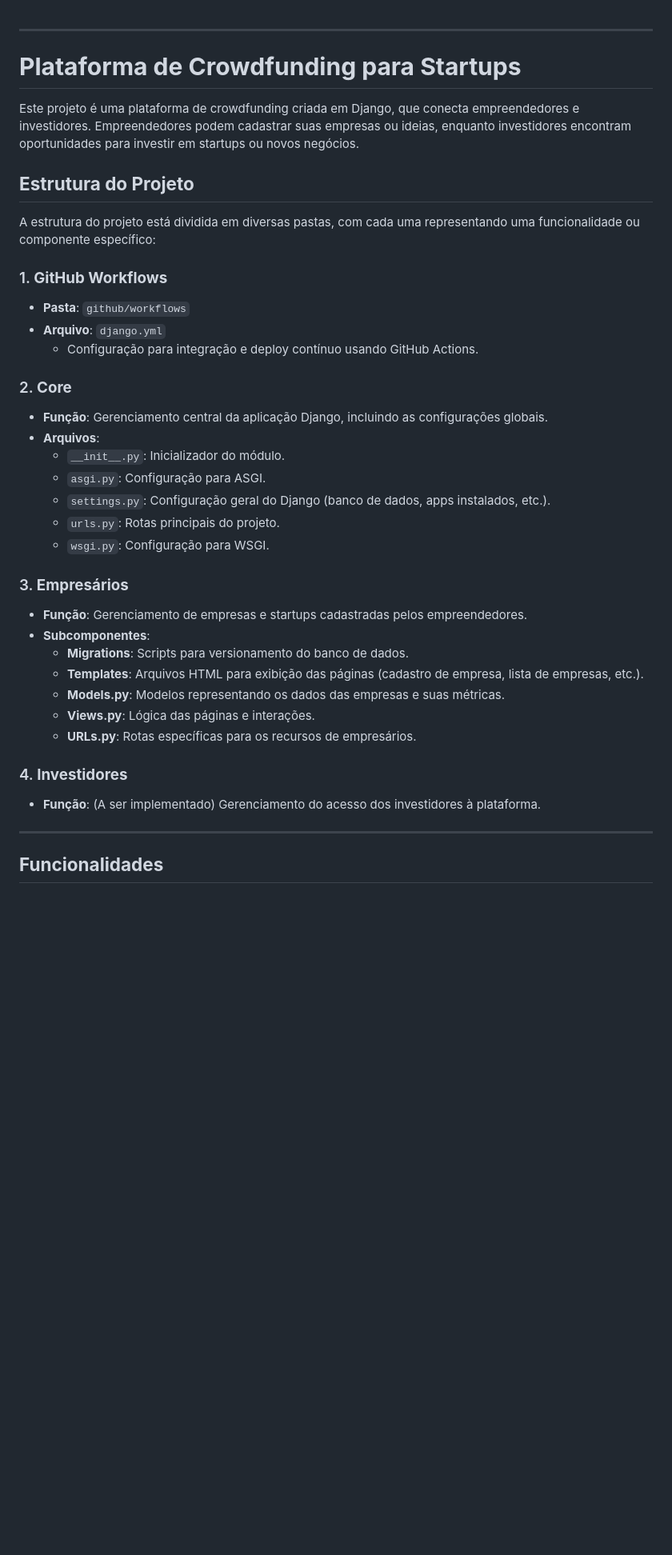
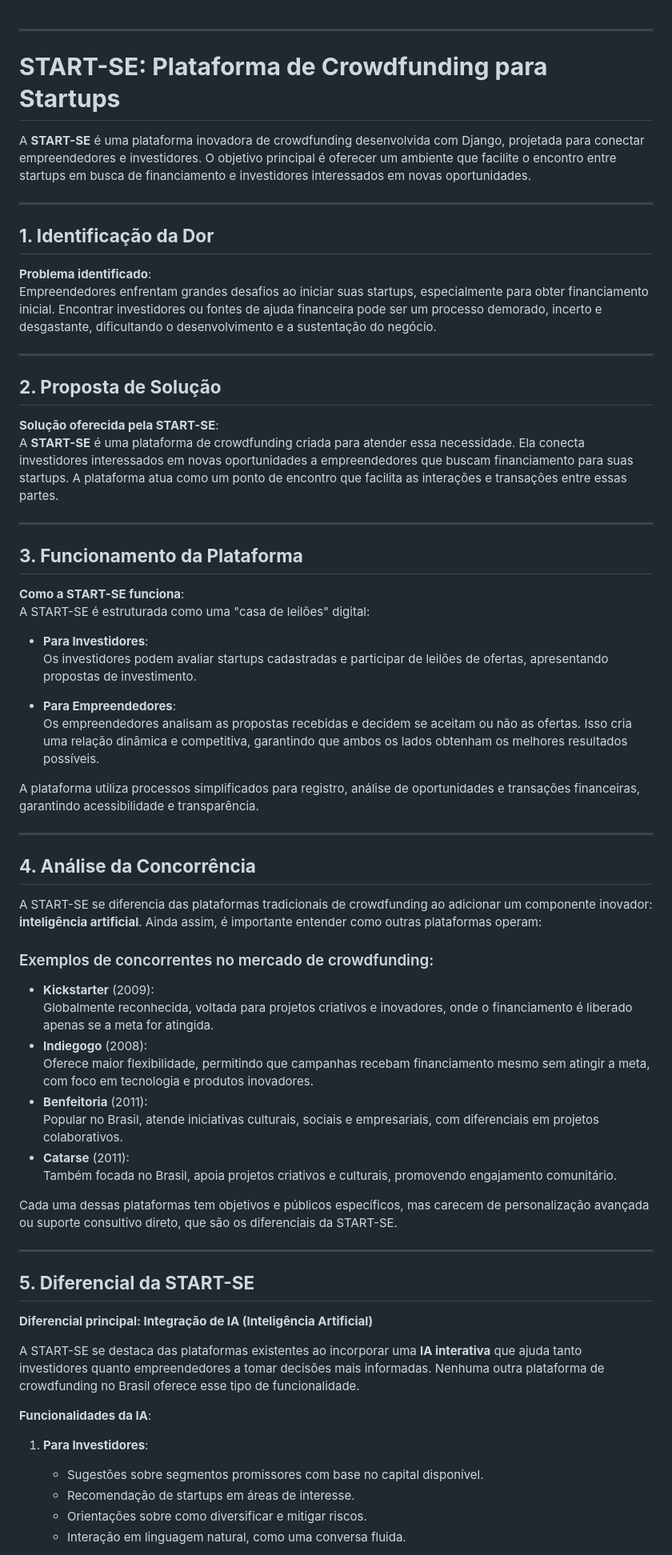
Before and after one commit to barba-branca/cadastro-de-investidores-e-empresarios, a Markdown page: README.md, the part around one of its changes. Shown at 80% size. Rendered like a GitHub page; blank space fills up the shorter version.

```diff
--- a/README.md
+++ b/README.md
@@ -1,40 +1,69 @@
 
 ---
 
-# **Plataforma de Crowdfunding para Startups**
+# **START-SE: Plataforma de Crowdfunding para Startups**
 
-Este projeto é uma plataforma de crowdfunding criada em Django, que conecta empreendedores e investidores. Empreendedores podem cadastrar suas empresas ou ideias, enquanto investidores encontram oportunidades para investir em startups ou novos negócios.
-
-## **Estrutura do Projeto**
-
-A estrutura do projeto está dividida em diversas pastas, com cada uma representando uma funcionalidade ou componente específico:
-
-### 1. **GitHub Workflows**
-- **Pasta**: `github/workflows`
-- **Arquivo**: `django.yml`
-    - Configuração para integração e deploy contínuo usando GitHub Actions.
-
-### 2. **Core**
-- **Função**: Gerenciamento central da aplicação Django, incluindo as configurações globais.
-- **Arquivos**:
-  - `__init__.py`: Inicializador do módulo.
-  - `asgi.py`: Configuração para ASGI.
-  - `settings.py`: Configuração geral do Django (banco de dados, apps instalados, etc.).
-  - `urls.py`: Rotas principais do projeto.
-  - `wsgi.py`: Configuração para WSGI.
-
-### 3. **Empresários**
-- **Função**: Gerenciamento de empresas e startups cadastradas pelos empreendedores.
-- **Subcomponentes**:
-  - **Migrations**: Scripts para versionamento do banco de dados.
-  - **Templates**: Arquivos HTML para exibição das páginas (cadastro de empresa, lista de empresas, etc.).
-  - **Models.py**: Modelos representando os dados das empresas e suas métricas.
-  - **Views.py**: Lógica das páginas e interações.
-  - **URLs.py**: Rotas específicas para os recursos de empresários.
-
-### 4. **Investidores**
-- **Função**: (A ser implementado) Gerenciamento do acesso dos investidores à plataforma.
+A **START-SE** é uma plataforma inovadora de crowdfunding desenvolvida com Django, projetada para conectar empreendedores e investidores. O objetivo principal é oferecer um ambiente que facilite o encontro entre startups em busca de financiamento e investidores interessados em novas oportunidades.
 
 ---
 
-## **Funcionalidades**
+## **1. Identificação da Dor**
+
+**Problema identificado**:
+Empreendedores enfrentam grandes desafios ao iniciar suas startups, especialmente para obter financiamento inicial. Encontrar investidores ou fontes de ajuda financeira pode ser um processo demorado, incerto e desgastante, dificultando o desenvolvimento e a sustentação do negócio.
+
+---
+
+## **2. Proposta de Solução**
+
+**Solução oferecida pela START-SE**:
+A **START-SE** é uma plataforma de crowdfunding criada para atender essa necessidade. Ela conecta investidores interessados em novas oportunidades a empreendedores que buscam financiamento para suas startups. A plataforma atua como um ponto de encontro que facilita as interações e transações entre essas partes.
+
+---
+
+## **3. Funcionamento da Plataforma**
+
+**Como a START-SE funciona**:
+A START-SE é estruturada como uma "casa de leilões" digital:
+
+- **Para Investidores**:
+  Os investidores podem avaliar startups cadastradas e participar de leilões de ofertas, apresentando propostas de investimento.
+
+- **Para Empreendedores**:
+  Os empreendedores analisam as propostas recebidas e decidem se aceitam ou não as ofertas. Isso cria uma relação dinâmica e competitiva, garantindo que ambos os lados obtenham os melhores resultados possíveis.
+
+A plataforma utiliza processos simplificados para registro, análise de oportunidades e transações financeiras, garantindo acessibilidade e transparência.
+
+---
+
+## **4. Análise da Concorrência**
+
+A START-SE se diferencia das plataformas tradicionais de crowdfunding ao adicionar um componente inovador: **inteligência artificial**. Ainda assim, é importante entender como outras plataformas operam:
+
+### Exemplos de concorrentes no mercado de crowdfunding:
+- **Kickstarter** (2009):
+  Globalmente reconhecida, voltada para projetos criativos e inovadores, onde o financiamento é liberado apenas se a meta for atingida.
+- **Indiegogo** (2008):
+  Oferece maior flexibilidade, permitindo que campanhas recebam financiamento mesmo sem atingir a meta, com foco em tecnologia e produtos inovadores.
+- **Benfeitoria** (2011):
+  Popular no Brasil, atende iniciativas culturais, sociais e empresariais, com diferenciais em projetos colaborativos.
+- **Catarse** (2011):
+  Também focada no Brasil, apoia projetos criativos e culturais, promovendo engajamento comunitário.
+
+Cada uma dessas plataformas tem objetivos e públicos específicos, mas carecem de personalização avançada ou suporte consultivo direto, que são os diferenciais da START-SE.
+
+---
+
+## **5. Diferencial da START-SE**
+
+**Diferencial principal: Integração de IA (Inteligência Artificial)**
+
+A START-SE se destaca das plataformas existentes ao incorporar uma **IA interativa** que ajuda tanto investidores quanto empreendedores a tomar decisões mais informadas. Nenhuma outra plataforma de crowdfunding no Brasil oferece esse tipo de funcionalidade.
+
+**Funcionalidades da IA**:
+1. **Para Investidores**:
+   - Sugestões sobre segmentos promissores com base no capital disponível.
+   - Recomendação de startups em áreas de interesse.
+   - Orientações sobre como diversificar e mitigar riscos.
+   - Interação em linguagem natural, como uma conversa fluida.
+
```
Also changed, not shown: other parts of README.md (+16 -13 lines).
